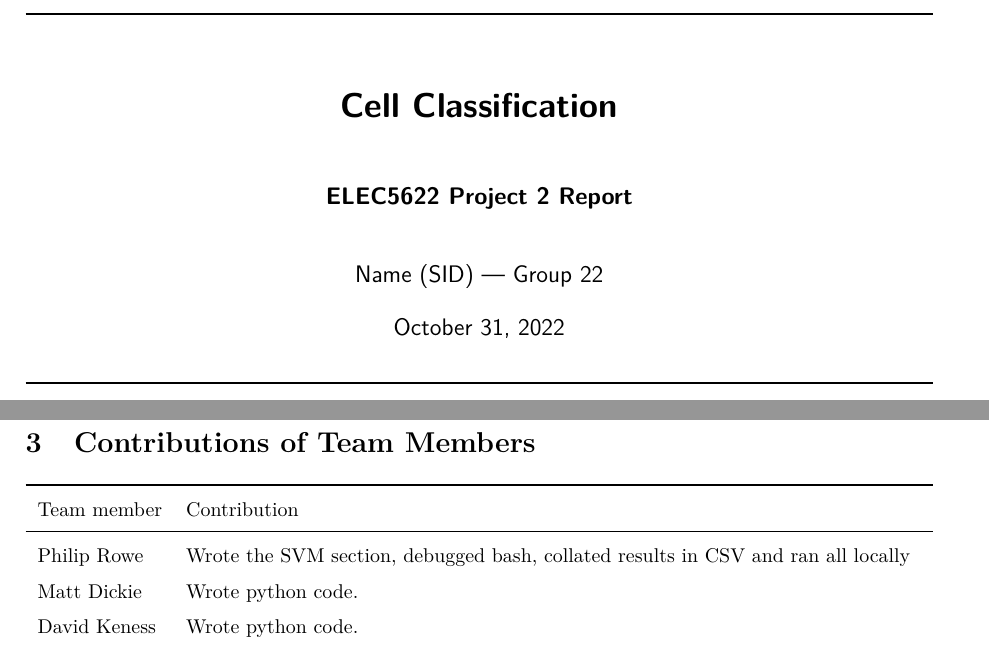
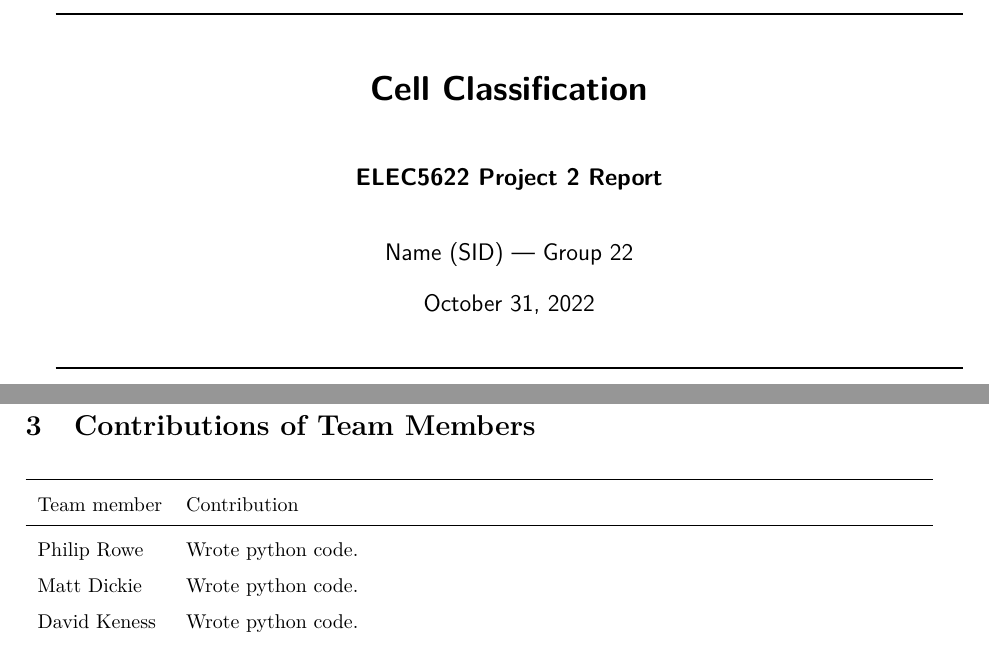
Before and after one commit to Kameradna/elec5622project2, a LaTeX document (Project 2 Report.tex): two parts of pages 1 and 3 of 4, joined at a grey line, cut so that both start at the same text. Compiled offline with pdfLaTeX.

Commit message:
Fixed compilation errors.

```diff
--- a/Project 2 Report.tex
+++ b/Project 2 Report.tex
@@ -24,16 +24,9 @@
 
 \usepackage[hidelinks]{hyperref}
 \usepackage{url}
-\usepackage[capitalise]{cleveref}
-    \newcommand{\crefrangeconjunction}{--}
-
-\usepackage{parskip}
-
-% \usepackage{apacite}
 
 % font fix for Perl renderer
 \usepackage[T1]{fontenc}
-% \usepackage{tgadventor}
 \usepackage{lmodern}
     \renewcommand\familydefault{lmr}
 
@@ -48,10 +41,6 @@
 \fancyhead[C]{}
 \fancyhead[R]{\sc Group 22}
 
-\newcommand{\sid}{490475621}
-\usepackage{setspace}
-    % \onehalfspacing
-    \setstretch{1.1}
 
 \title{\bfseries Cell Classification \\ \vspace{1.5em}
 \large ELEC5622 Project 2 Report}
@@ -103,7 +92,7 @@
         \toprule
         Team member & Contribution \\
         \midrule
-        Philip Rowe & Wrote the SVM section, debugged bash, collated results in CSV and ran all locally \\
+        Philip Rowe & Wrote python code. \\
         Matt Dickie & Wrote python code. \\
         David Keness & Wrote python code. \\
         \bottomrule
```
